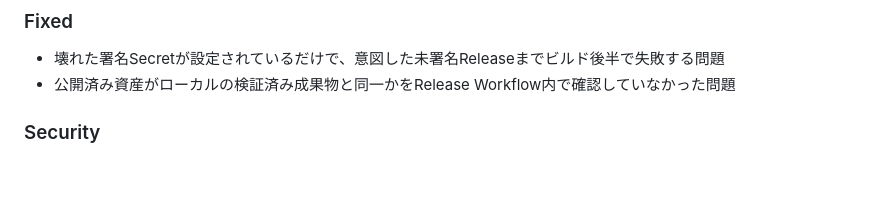
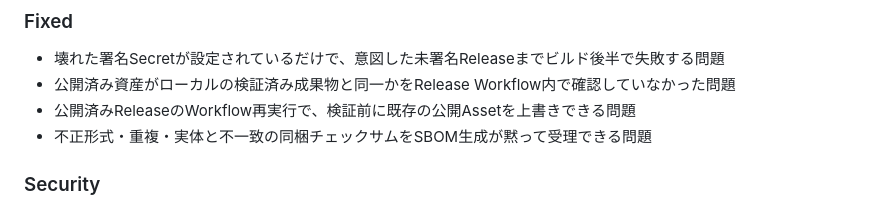
Before and after one commit to kaenozu/kaito, a Markdown page: CHANGELOG.md, the part around the change. Drawn GitHub-style; blank space fills up the shorter version.

Commit message:
Document release replay and checksum hardening fixes

```diff
--- a/CHANGELOG.md
+++ b/CHANGELOG.md
@@ -21,6 +21,8 @@
 
 - 壊れた署名Secretが設定されているだけで、意図した未署名Releaseまでビルド後半で失敗する問題
 - 公開済み資産がローカルの検証済み成果物と同一かをRelease Workflow内で確認していなかった問題
+- 公開済みReleaseのWorkflow再実行で、検証前に既存の公開Assetを上書きできる問題
+- 不正形式・重複・実体と不一致の同梱チェックサムをSBOM生成が黙って受理できる問題
 
 ### Security
 
```
